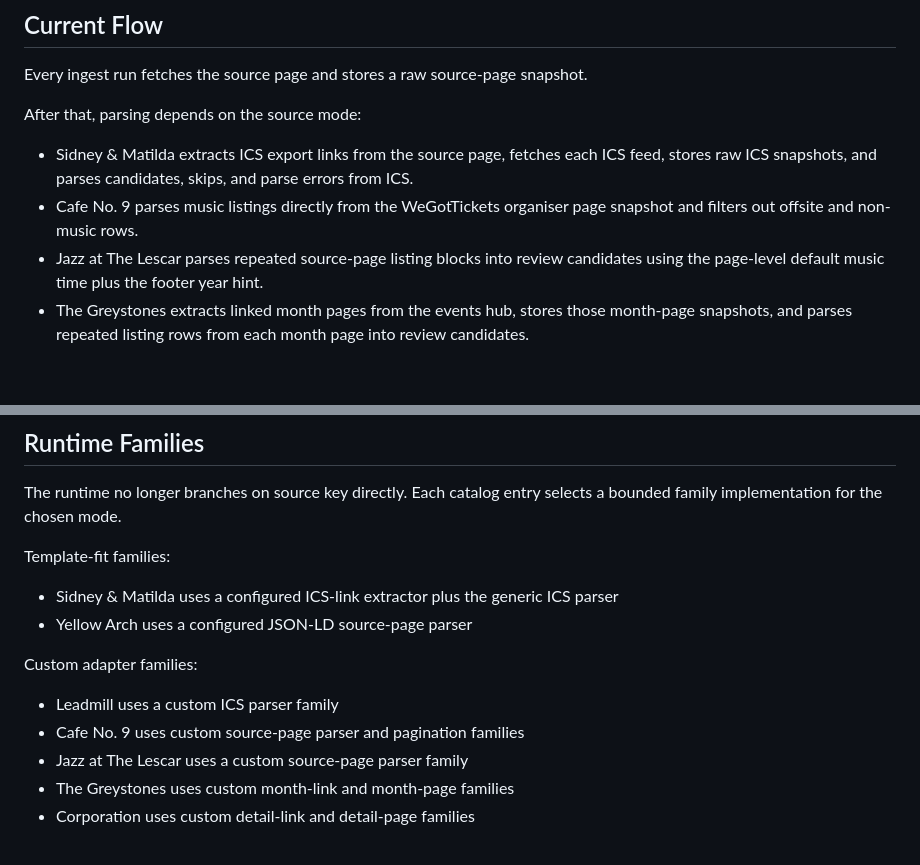
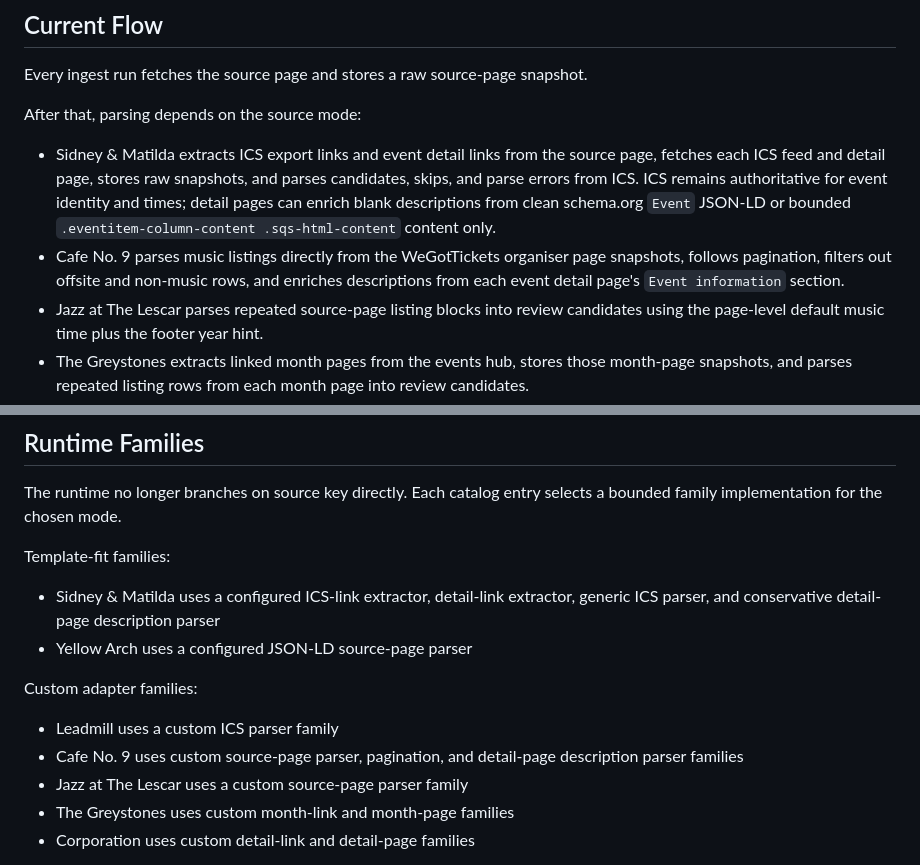
Before and after one commit to nathanrawle/sheffield-live, a Markdown page: docs/sources.md, 2 parts joined by grey strips. Drawn GitHub-style; blank space fills up the shorter version.

```diff
--- a/docs/sources.md
+++ b/docs/sources.md
@@ -24,8 +24,8 @@ Every ingest run fetches the source page and stores a raw source-page snapshot.
 
 After that, parsing depends on the source mode:
 
-- Sidney & Matilda extracts ICS export links from the source page, fetches each ICS feed, stores raw ICS snapshots, and parses candidates, skips, and parse errors from ICS.
-- Cafe No. 9 parses music listings directly from the WeGotTickets organiser page snapshot and filters out offsite and non-music rows.
+- Sidney & Matilda extracts ICS export links and event detail links from the source page, fetches each ICS feed and detail page, stores raw snapshots, and parses candidates, skips, and parse errors from ICS. ICS remains authoritative for event identity and times; detail pages can enrich blank descriptions from clean schema.org `Event` JSON-LD or bounded `.eventitem-column-content .sqs-html-content` content only.
+- Cafe No. 9 parses music listings directly from the WeGotTickets organiser page snapshots, follows pagination, filters out offsite and non-music rows, and enriches descriptions from each event detail page's `Event information` section.
 - Jazz at The Lescar parses repeated source-page listing blocks into review candidates using the page-level default music time plus the footer year hint.
 - The Greystones extracts linked month pages from the events hub, stores those month-page snapshots, and parses repeated listing rows from each month page into review candidates.
 - Leadmill extracts the official iCal feed from the source page, fetches that ICS payload, stores the raw ICS snapshot, and keeps only `Live` listings with Sheffield locations.
@@ -42,13 +42,13 @@ The runtime no longer branches on source key directly. Each catalog entry select
 
 Template-fit families:
 
-- Sidney & Matilda uses a configured ICS-link extractor plus the generic ICS parser
+- Sidney & Matilda uses a configured ICS-link extractor, detail-link extractor, generic ICS parser, and conservative detail-page description parser
 - Yellow Arch uses a configured JSON-LD source-page parser
 
 Custom adapter families:
 
 - Leadmill uses a custom ICS parser family
-- Cafe No. 9 uses custom source-page parser and pagination families
+- Cafe No. 9 uses custom source-page parser, pagination, and detail-page description parser families
 - Jazz at The Lescar uses a custom source-page parser family
 - The Greystones uses custom month-link and month-page families
 - Corporation uses custom detail-link and detail-page families
```
Also changed, not shown: docs/commands.md (+14 -2 lines), docs/common-tasks.md (+11 -1 lines).
